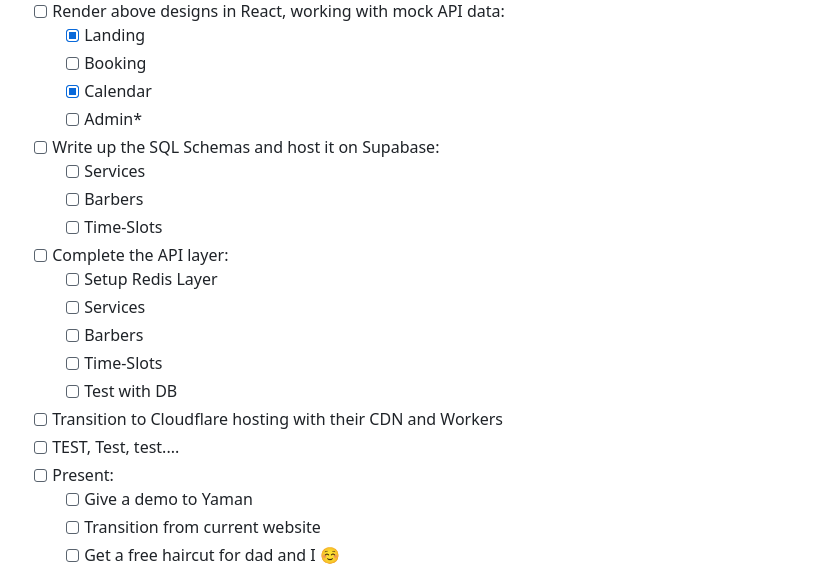
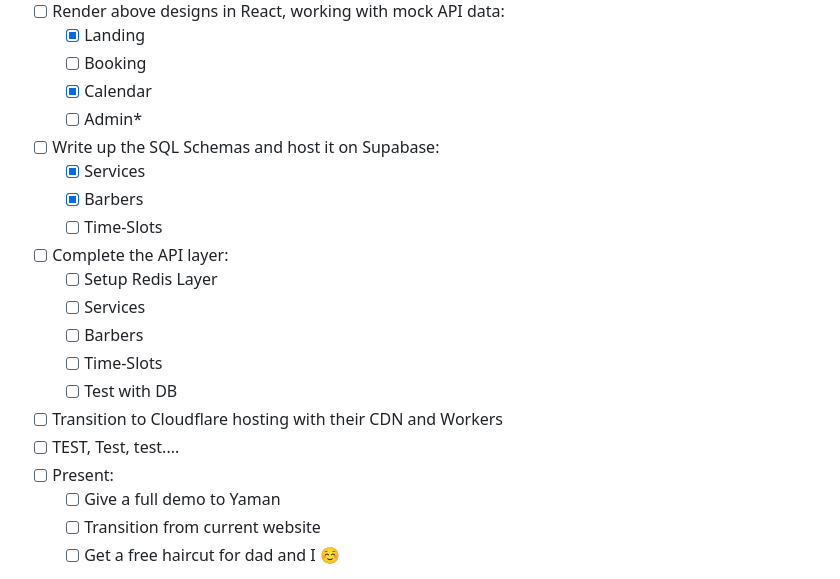
Before and after one commit to SJT00/SJT00.github.io, a Markdown page: devlogs/yaman/2025-04-14-whats-in-a-barbershop?.md, the part around the change. Drawn GitHub-style.

```diff
--- a/devlogs/yaman/2025-04-14-whats-in-a-barbershop?.md
+++ b/devlogs/yaman/2025-04-14-whats-in-a-barbershop?.md
@@ -167,8 +167,8 @@ Note: {ids} will be in request headers, added to endpoints below for visualizing
   - [x] Calendar
   - [ ] Admin\*
 - [ ] Write up the SQL Schemas and host it on Supabase:
-  - [ ] Services
-  - [ ] Barbers
+  - [x] Services
+  - [x] Barbers
   - [ ] Time-Slots
 - [ ] Complete the API layer:
   - [ ] Setup Redis Layer
@@ -179,7 +179,7 @@ Note: {ids} will be in request headers, added to endpoints below for visualizing
 - [ ] Transition to Cloudflare hosting with their CDN and Workers
 - [ ] TEST, Test, test....
 - [ ] Present:
-  - [ ] Give a demo to Yaman
+  - [ ] Give a full demo to Yaman
   - [ ] Transition from current website
   - [ ] Get a free haircut for dad and I ☺️
 
```
Also changed, not shown: devlogs/2025-04-10-hello-world.md (+23 -8 lines).
